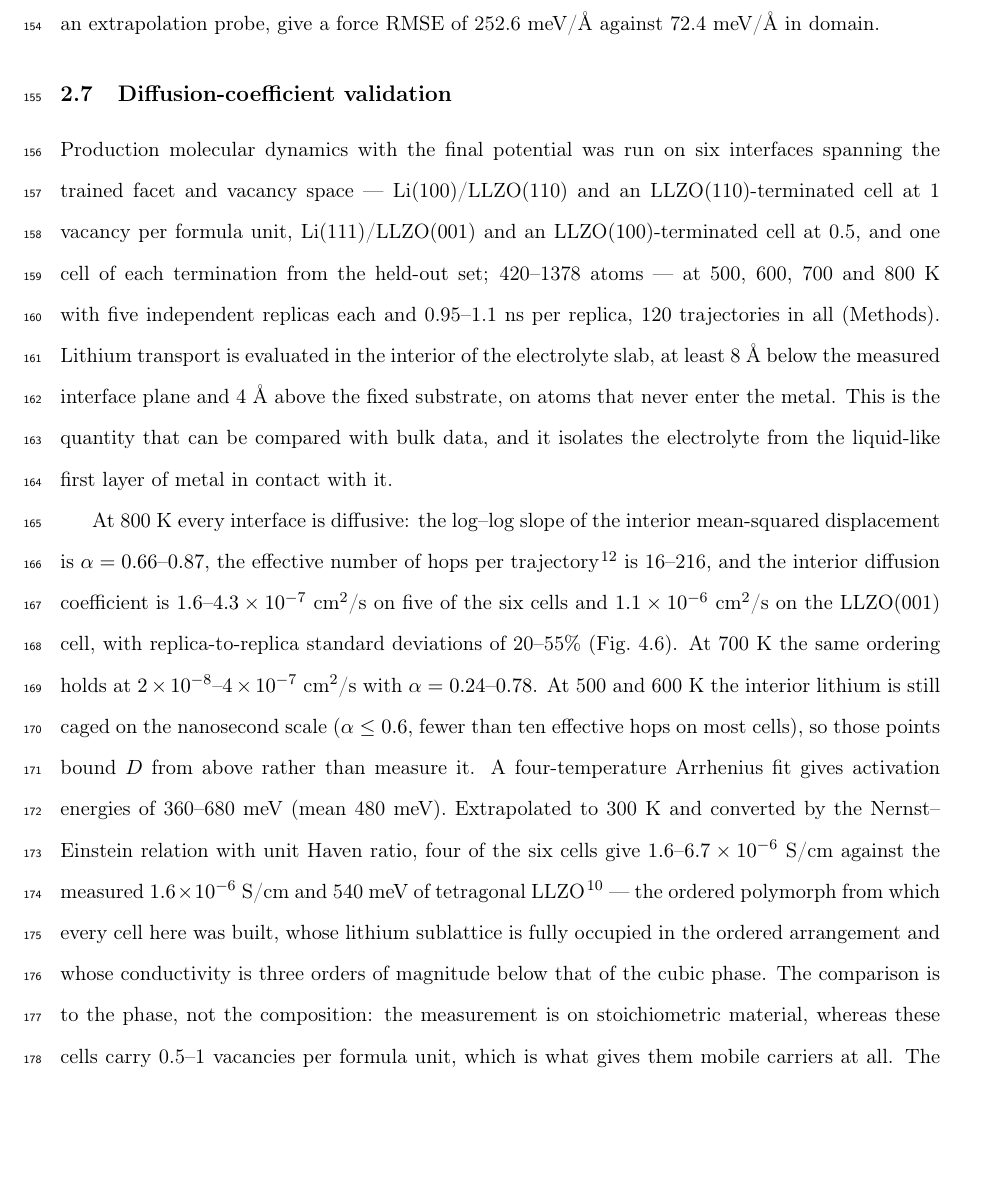
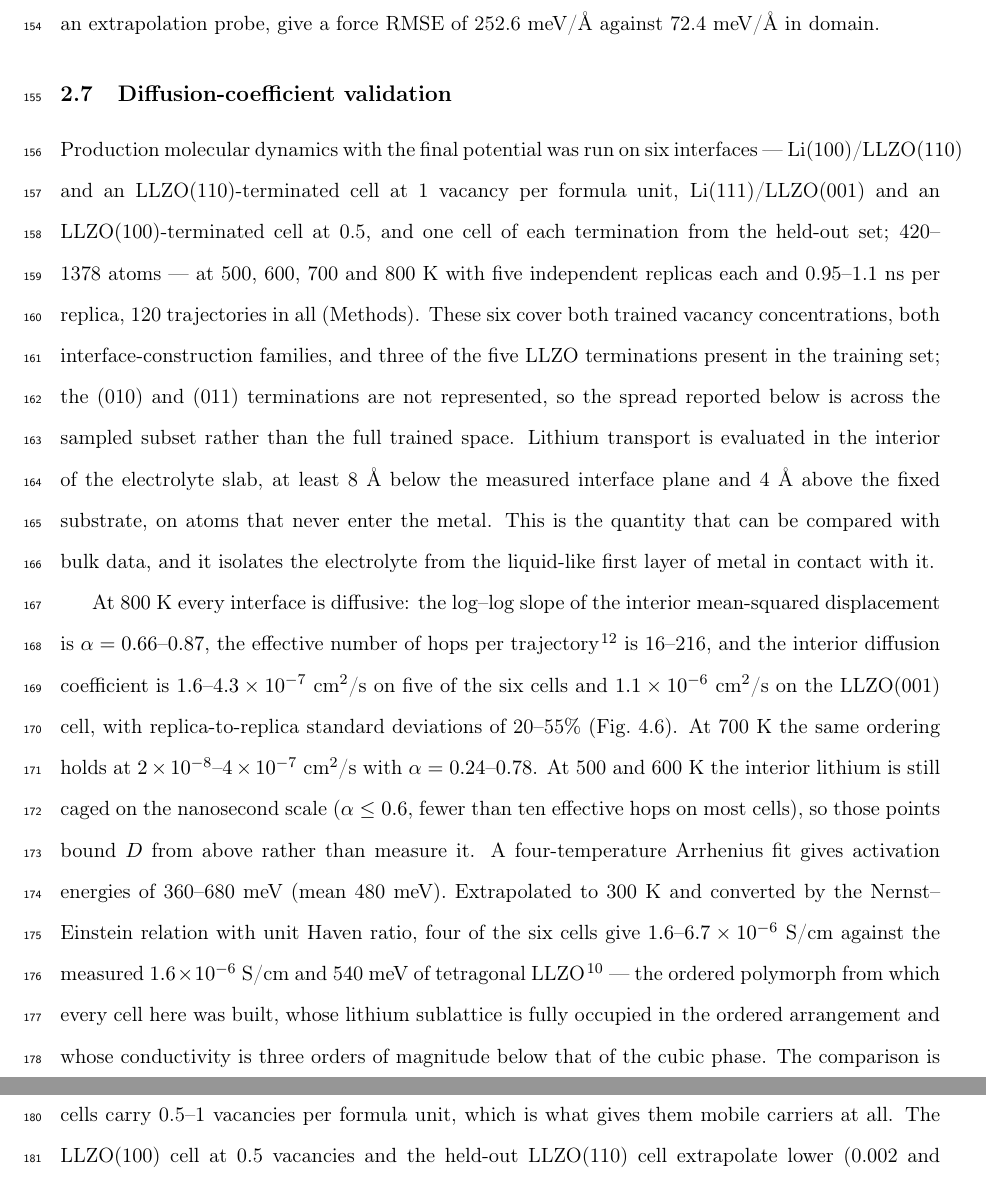
Before and after one commit to darakji/llzLiPap, a LaTeX document (npj_v0_template.tex): part of page 7 of 17 before the commit and two parts of pages 7 and 8 of 17 after it, the two joined at a grey line, cut so that both start at the same text, the shorter picture padded with empty space. Compiled offline with pdfLaTeX.

Commit message:
Soften the facet-coverage claim for the diffusion campaign
The Results said the six production interfaces span "the trained facet and
vacancy space". They do not. Against the 24 in-domain starting structures the
six cover both vacancy tiers and both construction families, but only three of
the five LLZO terminations: (010) and (011) are absent, and (011) is the most
common ct termination in the training set (5 of 16). Li(110), the most common
Li facet in the stacked family (4 of 8), is also unrepresented.

The set was assembled to exercise the ALCHEMI port -- a size ladder from 420
to 1378 atoms for the cuEquivariance benchmark, both in-domain vacancy tiers,
and two held-out frames chosen because they carry DFT-FE labels and so make
the correctness gate possible -- and was then reused for the production
campaign. That is fine, but it is not a facet-spanning sample and should not
be described as one. The two held-out frames also duplicate the ct(100) and
ct(110) terminations already present among the seeds, so they add size points
and label-checkability rather than facet coverage.

Now states the coverage exactly and says the reported spread is across the
sampled subset rather than the full trained space. Extending the campaign to
Li(110) and an LLZO(011) cell would close the gap properly; deferred.

Compiles clean.

Co-Authored-By: Claude Opus 5 (1M context) <noreply@anthropic.com>

```diff
--- a/npj_v0_template.tex
+++ b/npj_v0_template.tex
@@ -332,12 +332,15 @@ RMSE of 252.6~meV/\AA\ against 72.4~meV/\AA\ in domain.
 \label{sec:diffusion}
 
 Production molecular dynamics with the final potential was run on six
-interfaces spanning the trained facet and vacancy space --- Li(100)/LLZO(110)
-and an LLZO(110)-terminated cell at 1 vacancy per formula unit,
-Li(111)/LLZO(001) and an LLZO(100)-terminated cell at 0.5, and one cell of each
-termination from the held-out set; 420--1378 atoms --- at 500, 600, 700 and
-800~K with five independent replicas each and 0.95--1.1~ns per replica, 120
-trajectories in all (Methods). Lithium transport is evaluated in the interior
+interfaces --- Li(100)/LLZO(110) and an LLZO(110)-terminated cell at 1 vacancy
+per formula unit, Li(111)/LLZO(001) and an LLZO(100)-terminated cell at 0.5,
+and one cell of each termination from the held-out set; 420--1378 atoms --- at
+500, 600, 700 and 800~K with five independent replicas each and 0.95--1.1~ns
+per replica, 120 trajectories in all (Methods). These six cover both trained
+vacancy concentrations, both interface-construction families, and three of the
+five LLZO terminations present in the training set; the (010) and (011)
+terminations are not represented, so the spread reported below is across the
+sampled subset rather than the full trained space. Lithium transport is evaluated in the interior
 of the electrolyte slab, at least 8~\AA\ below the measured interface plane and
 4~\AA\ above the fixed substrate, on atoms that never enter the metal. This is
 the quantity that can be compared with bulk data, and it isolates the
```
